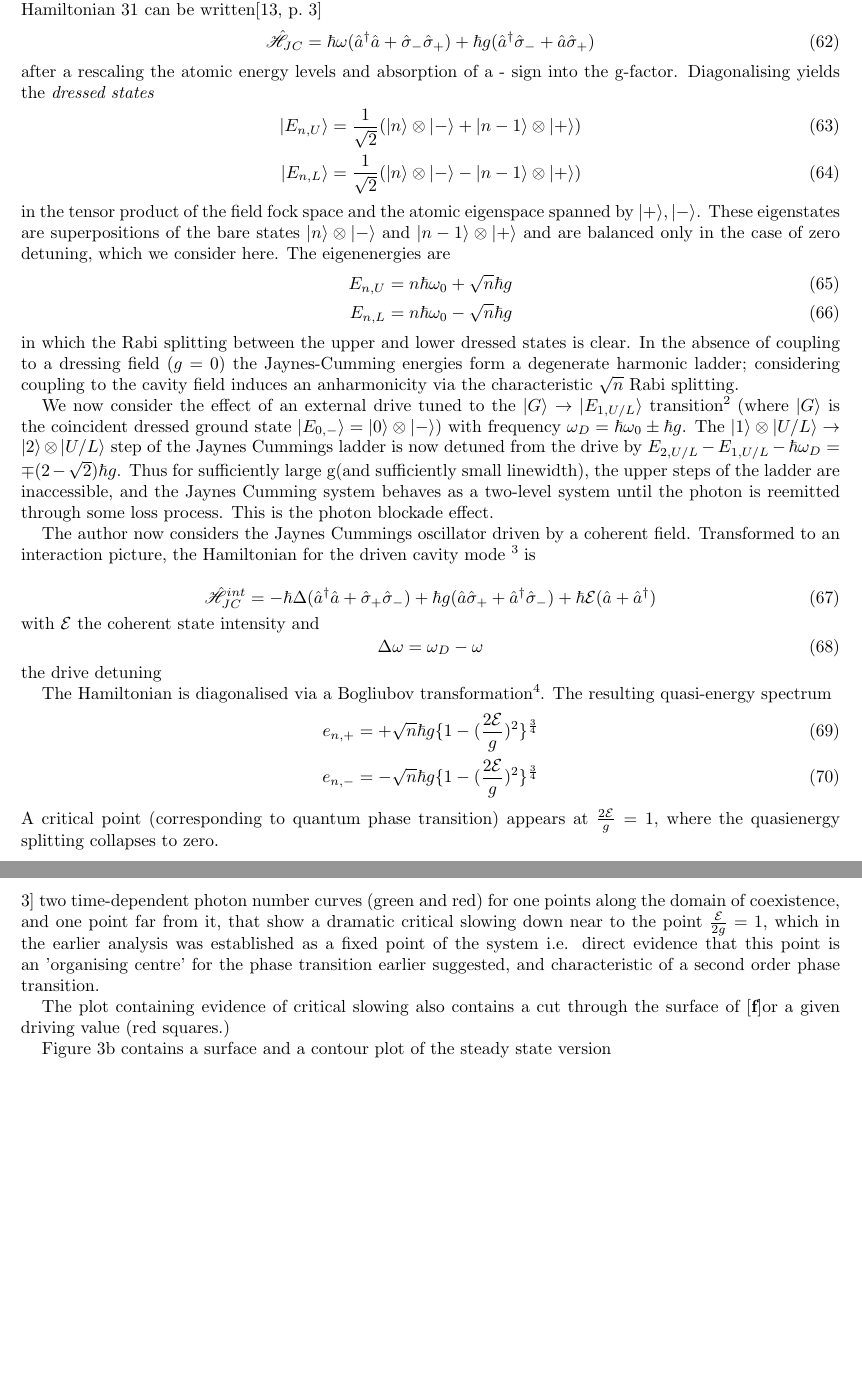
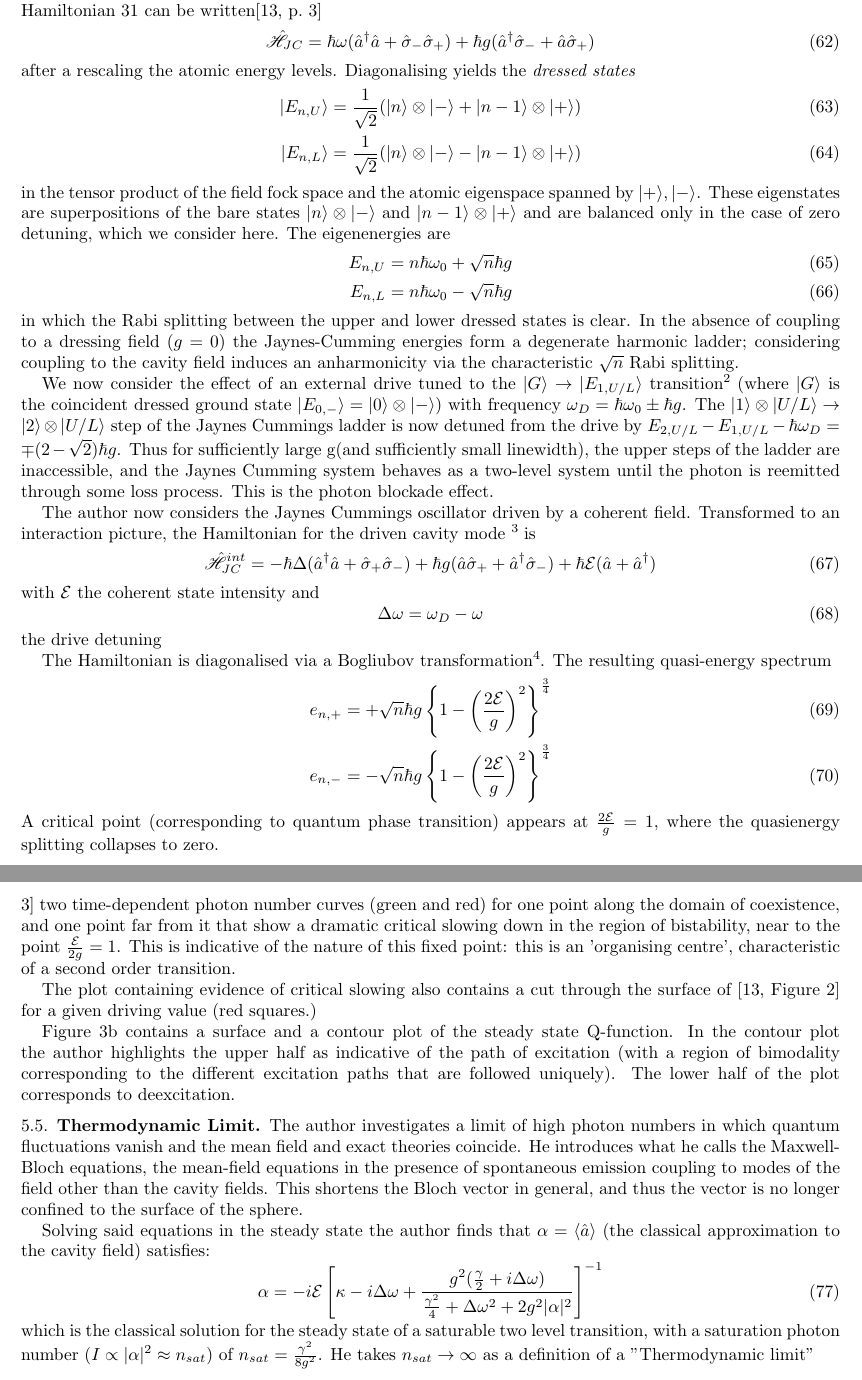
Before and after one commit to fergusbarratt/masters-project, a LaTeX paper (Summary.tex, which reads CarmichaelPaperSummary.tex): two parts of pages 9 and 11 of 12, joined at a grey line, cut so that both start at the same text, the shorter picture padded with empty space. Compiled offline with pdfLaTeX.

Commit message:
Got to discussion of thermodynamic limit. Completed discussion of organising centre. Todo: finish thermodynamic limit, discuss ladder switching.

```diff
--- a/CarmichaelPaperSummary.tex
+++ b/CarmichaelPaperSummary.tex
@@ -7,7 +7,7 @@ With the cavity field on resonance ($\omega_A = \omega$) with the two level tran
 \begin{equation}
 	\ham_{JC} = \hbar \omega (\cre \ann + \atann \atcre) +\hbar g (\cre \atann + \hat{a} \atcre)
 \end{equation}
-after a rescaling the atomic energy levels and absorption of a - sign into the g-factor. Diagonalising yields the \emph{dressed states}
+after a rescaling the atomic energy levels. Diagonalising yields the \emph{dressed states}
 \begin{align}
 	\ket{E_{n, U}} & = \frac{1}{\sqrt{2}} (\kettens{n}{-}+\kettens{n-1}{+}) \\
 	\ket{E_{n, L}} & = \frac{1}{\sqrt{2}} (\kettens{n}{-}-\kettens{n-1}{+})
@@ -35,12 +34,13 @@ the drive detuning
 
 The Hamiltonian is diagonalised via a Bogliubov transformation\footnote{A Bogliubov transformation is a transformation from one unitary representation to another that is also an isomorphism between the representations' canonical commutator algebras}. The resulting quasi-energy spectrum
 \begin{align}
-	e_{n, +} &= + \sqrt{n} \hbar g \{1 - ({\frac{2\Epsilon}{g}})^2\}^{\frac{3}{4}} \\
-	e_{n, -} &= - \sqrt{n} \hbar g \{1 - ({\frac{2\Epsilon}{g}})^2\}^{\frac{3}{4}}
+	e_{n, +} &= + \sqrt{n} \hbar g \left \{1 - \left ({\frac{2\Epsilon}{g}} \right )^2 \right \}^{\frac{3}{4}} \\
+	e_{n, -} &= - \sqrt{n} \hbar g \left \{1 - \left ({\frac{2\Epsilon}{g}} \right )^2 \right \}^{\frac{3}{4}}
 \end{align}
 A critical point (corresponding to quantum phase transition) appears at $\frac{2\Epsilon}{g} = 1$, where the quasienergy splitting collapses to zero.
 
 \subsection{The Semiclassical Approach}
+
 The author now demonstrates the existence of the same critical point in a semiclassical treatment of the system based on what he calls the neoclassical equations, but are more commonly known as the Maxwell-Bloch equations,
 \begin{align}
 	&\frac{d \qexp{\ann}}{dt} = -(\kappa -i \delta \omega)-ig \qexp{\atann} \\
@@ -74,8 +75,18 @@ The author then analyses a number of Q function contour plots which show a disti
 
 \subsection{Critical Slowing Down}
 
-A dynamical system perturbed close to an attracting fixed point, towards said fixed point, recovers its equilibrium position more slowly than the same system perturbed further away from the fixed point. This is known as \emph{critical slowing down}\autocite[40, 56]{Strogatz1994}. The author plots in \autocite[Figure 3]{Carmichael2015} two time-dependent photon number curves (green and red) for one points along the domain of coexistence, and one point far from it, that show a dramatic critical slowing down near to the point $\frac{\Epsilon}{2g} = 1$, which in the earlier analysis was established as a fixed point of the system i.e. direct evidence that this point is an 'organising centre' for the phase transition earlier suggested, and characteristic of a second order phase transition.
+A dynamical system perturbed close to an attracting fixed point, towards said fixed point, recovers its equilibrium position more slowly than the same system perturbed further away from the fixed point. This is known as \emph{critical slowing down}\autocite[40, 56]{Strogatz1994}. The author plots in \autocite[Figure 3]{Carmichael2015} two time-dependent photon number curves (green and red) for one point along the domain of coexistence, and one point far from it that show a dramatic critical slowing down in the region of bistability, near to the point $\frac{\Epsilon}{2g} = 1$. This is indicative of the nature of this fixed point: this is an 'organising centre', characteristic of a second order transition.
 
-The plot containing evidence of critical slowing also contains a cut through the surface of \autocite[Figure 2]for a given driving value (red squares.)
+The plot containing evidence of critical slowing also contains a cut through the surface of \autocite[Figure 2]{Carmichael2015} for a given driving value (red squares.)
 
-Figure 3b contains a surface and a contour plot of the steady state version
+Figure 3b contains a surface and a contour plot of the steady state Q-function. In the contour plot the author highlights the upper half as indicative of the path of excitation (with a region of bimodality corresponding to the different excitation paths that are followed uniquely). The lower half of the plot corresponds to deexcitation.
+
+\subsection{Thermodynamic Limit}
+
+The author investigates a limit of high photon numbers in which quantum fluctuations vanish and the mean field and exact theories coincide. He introduces what he calls the Maxwell-Bloch equations, the mean-field equations in the presence of spontaneous emission coupling to modes of the field other than the cavity fields. This shortens the Bloch vector in general, and thus the vector is no longer confined to the surface of the sphere.
+
+Solving said equations in the steady state the author finds that $\alpha = \qexp{\ann}$ (the classical approximation to the cavity field) satisfies:
+\begin{equation}
+	\alpha = -i \Epsilon \left [ \kappa - i \Delta \omega + \frac{g^2(\frac{\gamma}{2} +i \Delta \omega)}{\frac{\gamma^2}{4} + \Delta \omega^2 + 2 g^2 |\alpha|^2} \right ]^{-1}
+\end{equation}
+which is the classical solution for the steady state of a saturable two level transition, with a saturation photon number ($I \propto |\alpha|^2 \approx n_{sat}$) of $n_{sat} = \frac{\gamma^2}{8g^2}$. He takes $n_{sat} \rightarrow \infty$ as a definition of a "Thermodynamic limit"
```
Also changed, not shown: CarmichaelPaperSummary.tex (2 more changed lines).
